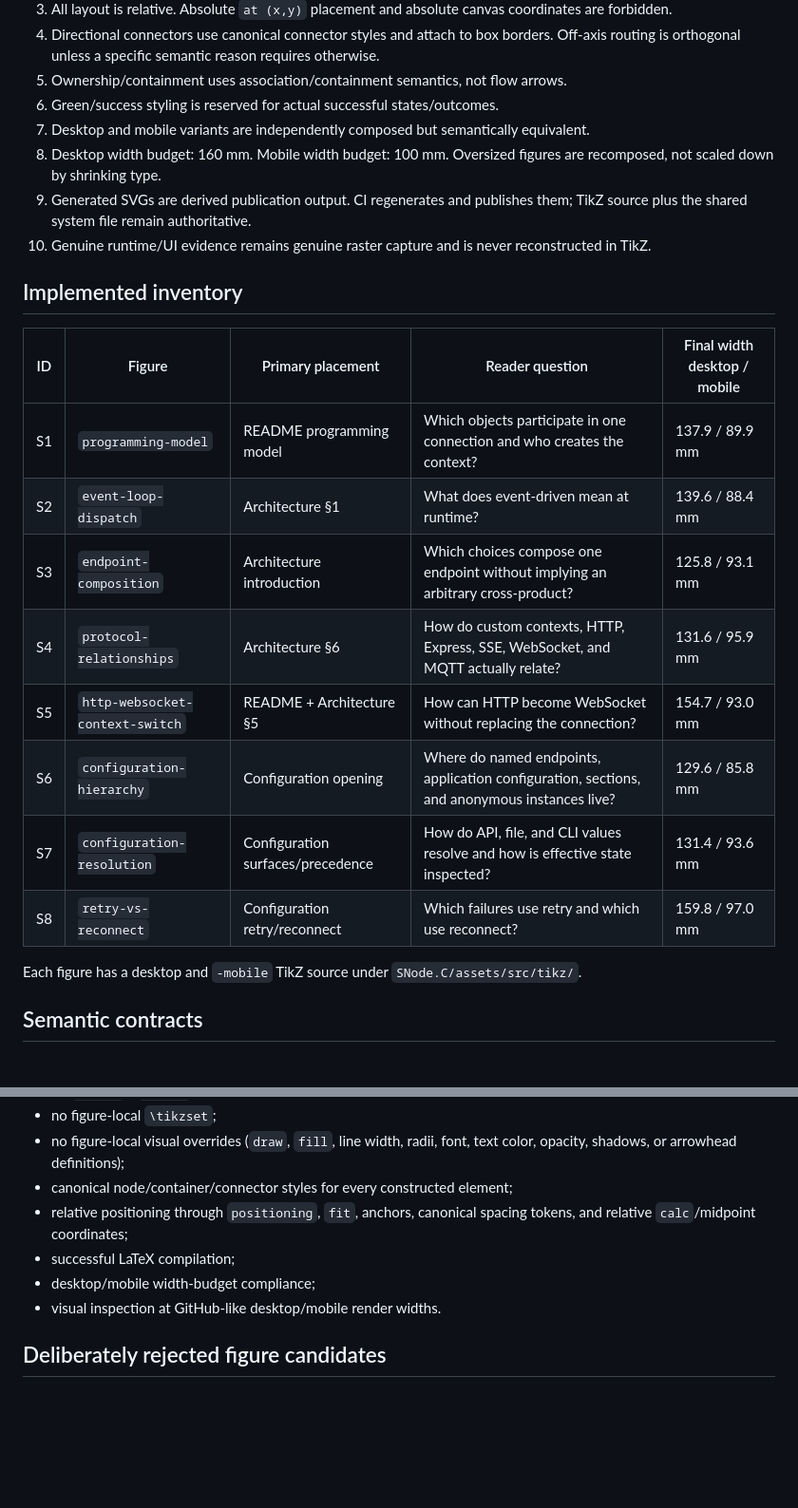
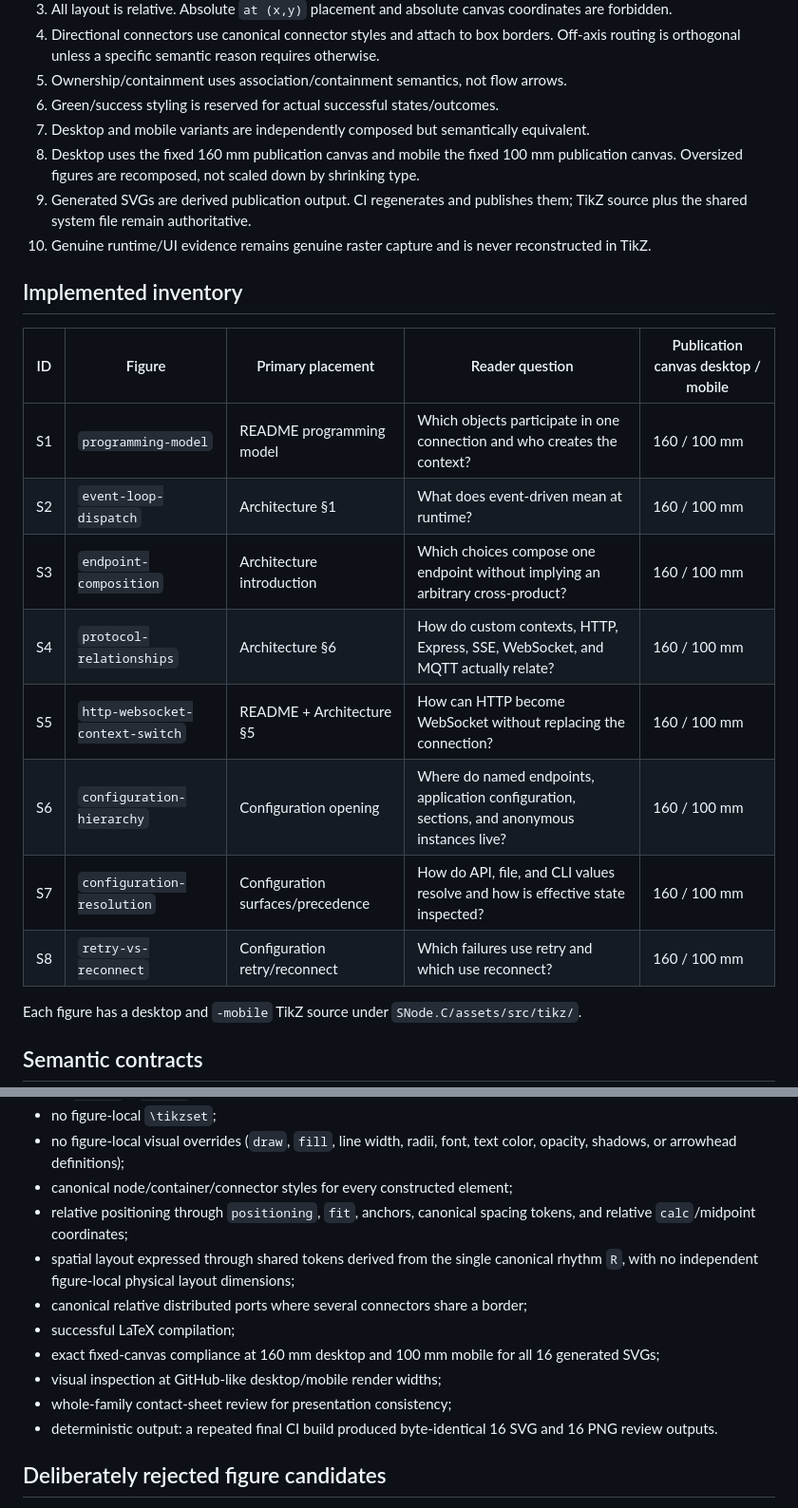
Before and after one commit to SNodeC/SNode.C-Landingpages, a Markdown page: SNode.C/workflow/05-VISUALS.md, 2 parts joined by grey strips. Shown at 95% size. Drawn GitHub-style; blank space fills up the shorter version.

Commit message:
Update SNode.C final figure acceptance evidence

```diff
--- a/SNode.C/workflow/05-VISUALS.md
+++ b/SNode.C/workflow/05-VISUALS.md
@@ -16,22 +16,22 @@ This artifact supersedes the earlier three-visual/Figma-era SNode.C inventory fo
 5. Ownership/containment uses association/containment semantics, not flow arrows.
 6. Green/success styling is reserved for actual successful states/outcomes.
 7. Desktop and mobile variants are independently composed but semantically equivalent.
-8. Desktop width budget: 160 mm. Mobile width budget: 100 mm. Oversized figures are recomposed, not scaled down by shrinking type.
+8. Desktop uses the fixed 160 mm publication canvas and mobile the fixed 100 mm publication canvas. Oversized figures are recomposed, not scaled down by shrinking type.
 9. Generated SVGs are derived publication output. CI regenerates and publishes them; TikZ source plus the shared system file remain authoritative.
 10. Genuine runtime/UI evidence remains genuine raster capture and is never reconstructed in TikZ.
 
 ## Implemented inventory
 
-| ID | Figure | Primary placement | Reader question | Final width desktop / mobile |
+| ID | Figure | Primary placement | Reader question | Publication canvas desktop / mobile |
 | --- | --- | --- | --- | --- |
-| S1 | `programming-model` | README programming model | Which objects participate in one connection and who creates the context? | 137.9 / 89.9 mm |
-| S2 | `event-loop-dispatch` | Architecture §1 | What does event-driven mean at runtime? | 139.6 / 88.4 mm |
-| S3 | `endpoint-composition` | Architecture introduction | Which choices compose one endpoint without implying an arbitrary cross-product? | 125.8 / 93.1 mm |
-| S4 | `protocol-relationships` | Architecture §6 | How do custom contexts, HTTP, Express, SSE, WebSocket, and MQTT actually relate? | 131.6 / 95.9 mm |
-| S5 | `http-websocket-context-switch` | README + Architecture §5 | How can HTTP become WebSocket without replacing the connection? | 154.7 / 93.0 mm |
-| S6 | `configuration-hierarchy` | Configuration opening | Where do named endpoints, application configuration, sections, and anonymous instances live? | 129.6 / 85.8 mm |
-| S7 | `configuration-resolution` | Configuration surfaces/precedence | How do API, file, and CLI values resolve and how is effective state inspected? | 131.4 / 93.6 mm |
-| S8 | `retry-vs-reconnect` | Configuration retry/reconnect | Which failures use retry and which use reconnect? | 159.8 / 97.0 mm |
+| S1 | `programming-model` | README programming model | Which objects participate in one connection and who creates the context? | 160 / 100 mm |
+| S2 | `event-loop-dispatch` | Architecture §1 | What does event-driven mean at runtime? | 160 / 100 mm |
+| S3 | `endpoint-composition` | Architecture introduction | Which choices compose one endpoint without implying an arbitrary cross-product? | 160 / 100 mm |
+| S4 | `protocol-relationships` | Architecture §6 | How do custom contexts, HTTP, Express, SSE, WebSocket, and MQTT actually relate? | 160 / 100 mm |
+| S5 | `http-websocket-context-switch` | README + Architecture §5 | How can HTTP become WebSocket without replacing the connection? | 160 / 100 mm |
+| S6 | `configuration-hierarchy` | Configuration opening | Where do named endpoints, application configuration, sections, and anonymous instances live? | 160 / 100 mm |
+| S7 | `configuration-resolution` | Configuration surfaces/precedence | How do API, file, and CLI values resolve and how is effective state inspected? | 160 / 100 mm |
+| S8 | `retry-vs-reconnect` | Configuration retry/reconnect | Which failures use retry and which use reconnect? | 160 / 100 mm |
 
 Each figure has a desktop and `-mobile` TikZ source under `SNode.C/assets/src/tikz/`.
 
@@ -112,9 +112,13 @@ The 16 final sources were checked for:
 - no figure-local visual overrides (`draw`, `fill`, line width, radii, font, text color, opacity, shadows, or arrowhead definitions);
 - canonical node/container/connector styles for every constructed element;
 - relative positioning through `positioning`, `fit`, anchors, canonical spacing tokens, and relative `calc`/midpoint coordinates;
+- spatial layout expressed through shared tokens derived from the single canonical rhythm `R`, with no independent figure-local physical layout dimensions;
+- canonical relative distributed ports where several connectors share a border;
 - successful LaTeX compilation;
-- desktop/mobile width-budget compliance;
-- visual inspection at GitHub-like desktop/mobile render widths.
+- exact fixed-canvas compliance at 160 mm desktop and 100 mm mobile for all 16 generated SVGs;
+- visual inspection at GitHub-like desktop/mobile render widths;
+- whole-family contact-sheet review for presentation consistency;
+- deterministic output: a repeated final CI build produced byte-identical 16 SVG and 16 PNG review outputs.
 
 ## Deliberately rejected figure candidates
 
```
Also changed, not shown: other parts of SNode.C/workflow/05-VISUALS.md (+1 -1 lines).
